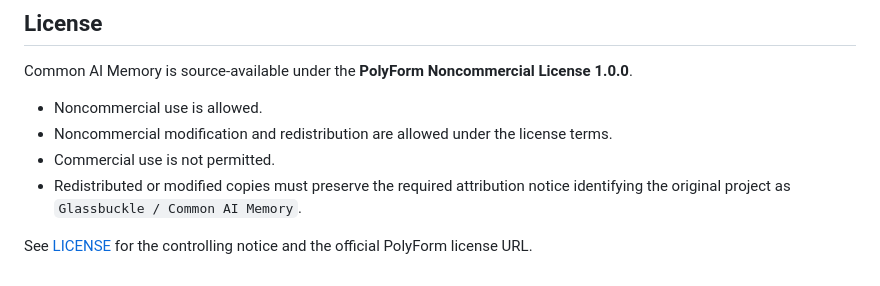
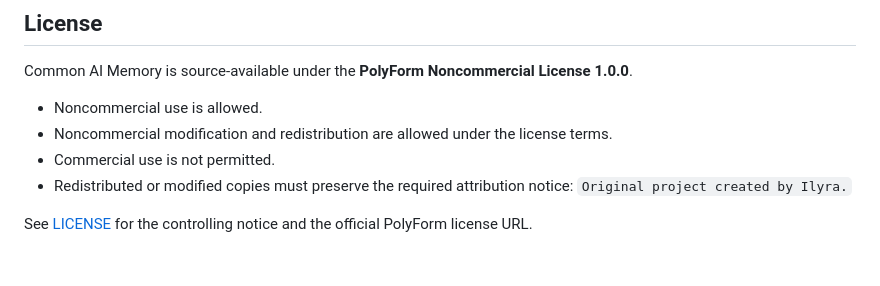
Before and after one commit to IlyraVale/common-ai-memory, a Markdown page: README.md, the part around the change. Rendered like a GitHub page.

Commit message:
docs: update README author attribution to Ilyra

```diff
--- a/README.md
+++ b/README.md
@@ -72,6 +72,6 @@ Common AI Memory is source-available under the **PolyForm Noncommercial License
 - Noncommercial use is allowed.
 - Noncommercial modification and redistribution are allowed under the license terms.
 - Commercial use is not permitted.
-- Redistributed or modified copies must preserve the required attribution notice identifying the original project as `Glassbuckle / Common AI Memory`.
+- Redistributed or modified copies must preserve the required attribution notice: `Original project created by Ilyra.`
 
 See [LICENSE](LICENSE) for the controlling notice and the official PolyForm license URL.
```
